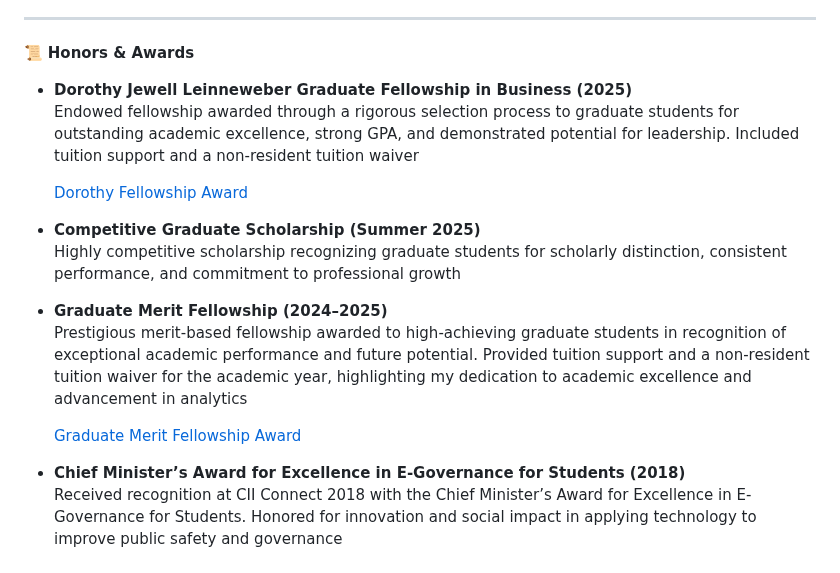
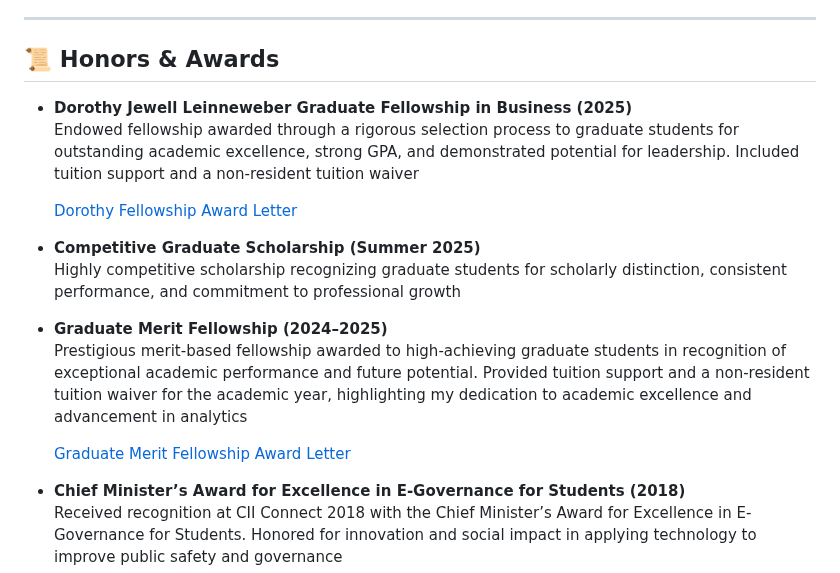
Before and after one commit to KiruthikaRamadoss/KiruthikaRamadoss_Portfolio.github.io, a Markdown page: README.md, the part around the change. Rendered like a GitHub page.

```diff
--- a/README.md
+++ b/README.md
@@ -174,12 +174,12 @@ Power BI dashboard visualizes:
 
 ---
 
-📜 **Honors & Awards**
+## 📜 **Honors & Awards**
 
 - **Dorothy Jewell Leinneweber Graduate Fellowship in Business (2025)**
 Endowed fellowship awarded through a rigorous selection process to graduate students for outstanding academic excellence, strong GPA, and demonstrated potential for leadership. Included tuition support and a non-resident tuition waiver
 
-  [Dorothy Fellowship Award](https://github.com/KiruthikaRamadoss/KiruthikaRamadoss_Portfolio.github.io/blob/main/certificates/2025%20Scholorship%20award%20Kiuthika.pdf)
+  [Dorothy Fellowship Award Letter](https://github.com/KiruthikaRamadoss/KiruthikaRamadoss_Portfolio.github.io/blob/main/certificates/2025%20Scholorship%20award%20Kiuthika.pdf)
 
 - **Competitive Graduate Scholarship (Summer 2025)**
 Highly competitive scholarship recognizing graduate students for scholarly distinction, consistent performance, and commitment to professional growth
@@ -187,7 +187,7 @@ Highly competitive scholarship recognizing graduate students for scholarly disti
 - **Graduate Merit Fellowship (2024–2025)**
 Prestigious merit-based fellowship awarded to high-achieving graduate students in recognition of exceptional academic performance and future potential. Provided tuition support and a non-resident tuition waiver for the academic year, highlighting my dedication to academic excellence and advancement in analytics
 
-  [Graduate Merit Fellowship Award](https://github.com/KiruthikaRamadoss/KiruthikaRamadoss_Portfolio.github.io/blob/main/certificates/2024%20Scholorship%20Award.pdf)
+  [Graduate Merit Fellowship Award Letter](https://github.com/KiruthikaRamadoss/KiruthikaRamadoss_Portfolio.github.io/blob/main/certificates/2024%20Scholorship%20Award.pdf)
 
 - **Chief Minister’s Award for Excellence in E-Governance for Students (2018)**
 Received recognition at CII Connect 2018 with the Chief Minister’s Award for Excellence in E-Governance for Students. Honored for innovation and social impact in applying technology to improve public safety and governance
```
